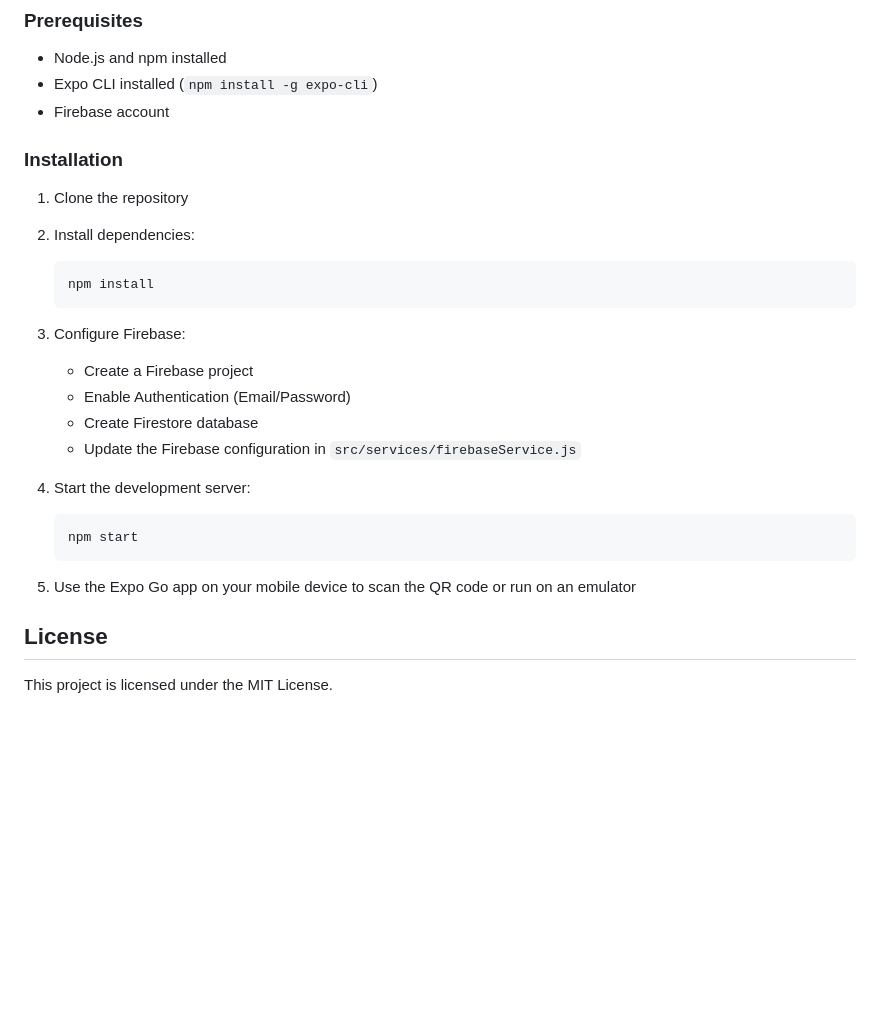
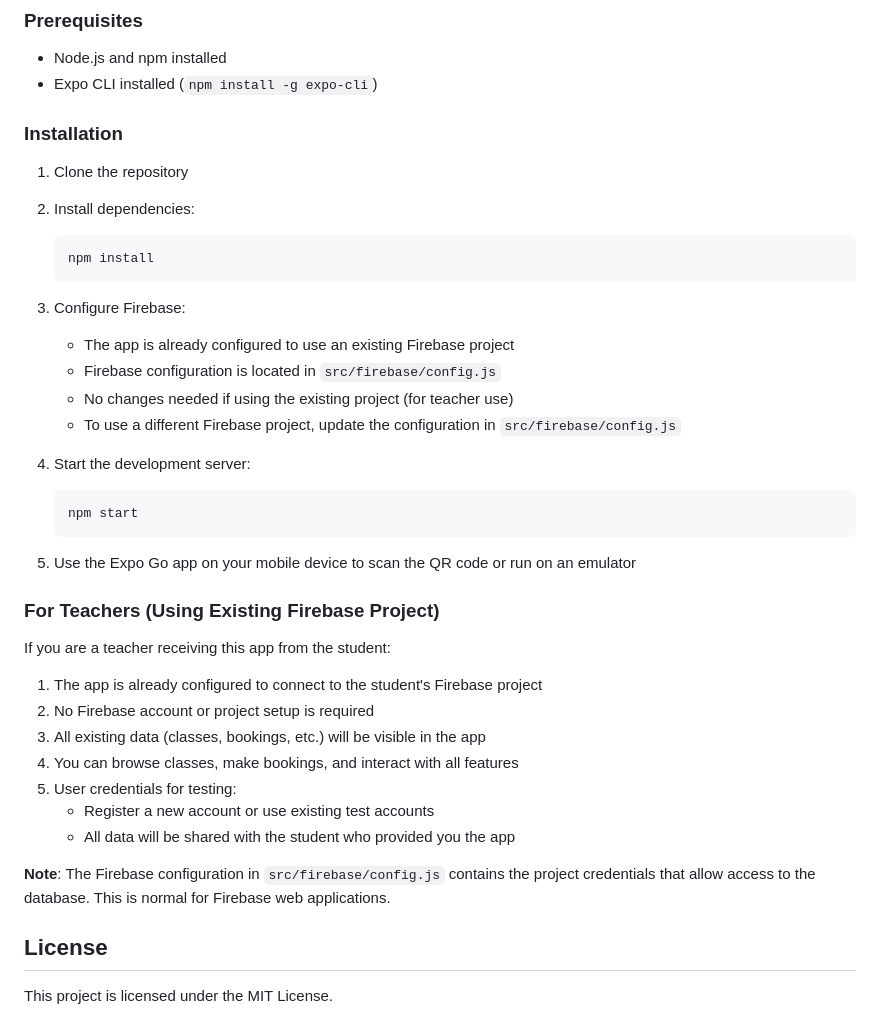
Before and after one commit to NguyenHuuQuan-kamammite/YogaApp, a Markdown page: README.md, the part around the change. Rendered like a GitHub page; blank space fills up the shorter version.

````diff
--- a/README.md
+++ b/README.md
@@ -98,7 +98,6 @@ src/
 ### Prerequisites
 - Node.js and npm installed
 - Expo CLI installed (`npm install -g expo-cli`)
-- Firebase account
 
 ### Installation
 
@@ -108,10 +107,10 @@ src/
    npm install
    ```
 3. Configure Firebase:
-   - Create a Firebase project
-   - Enable Authentication (Email/Password)
-   - Create Firestore database
-   - Update the Firebase configuration in `src/services/firebaseService.js`
+   - The app is already configured to use an existing Firebase project
+   - Firebase configuration is located in `src/firebase/config.js`
+   - No changes needed if using the existing project (for teacher use)
+   - To use a different Firebase project, update the configuration in `src/firebase/config.js`
 
 4. Start the development server:
    ```
@@ -120,6 +119,20 @@ src/
 
 5. Use the Expo Go app on your mobile device to scan the QR code or run on an emulator
 
+### For Teachers (Using Existing Firebase Project)
+
+If you are a teacher receiving this app from the student:
+
+1. The app is already configured to connect to the student's Firebase project
+2. No Firebase account or project setup is required
+3. All existing data (classes, bookings, etc.) will be visible in the app
+4. You can browse classes, make bookings, and interact with all features
+5. User credentials for testing:
+   - Register a new account or use existing test accounts
+   - All data will be shared with the student who provided you the app
+
+**Note**: The Firebase configuration in `src/firebase/config.js` contains the project credentials that allow access to the database. This is normal for Firebase web applications.
+
 ## License
 
 This project is licensed under the MIT License.
````
